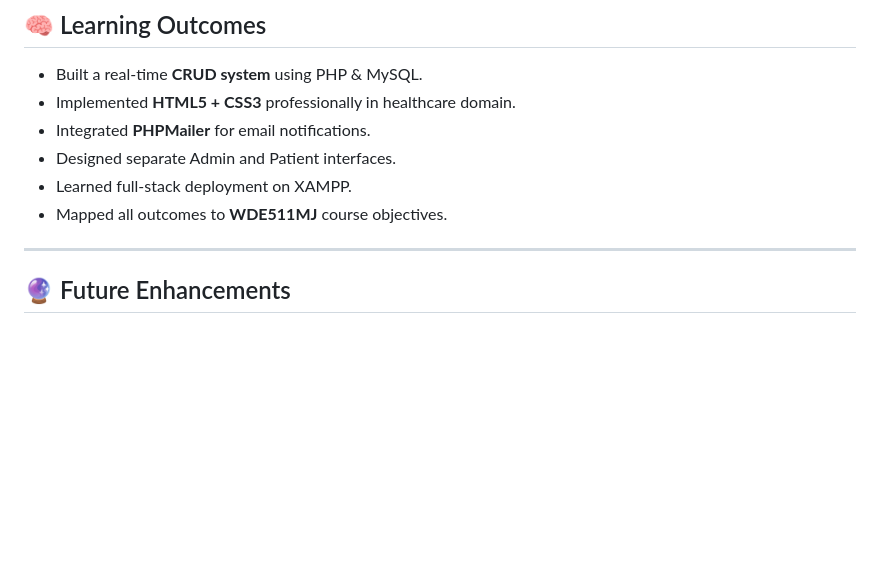
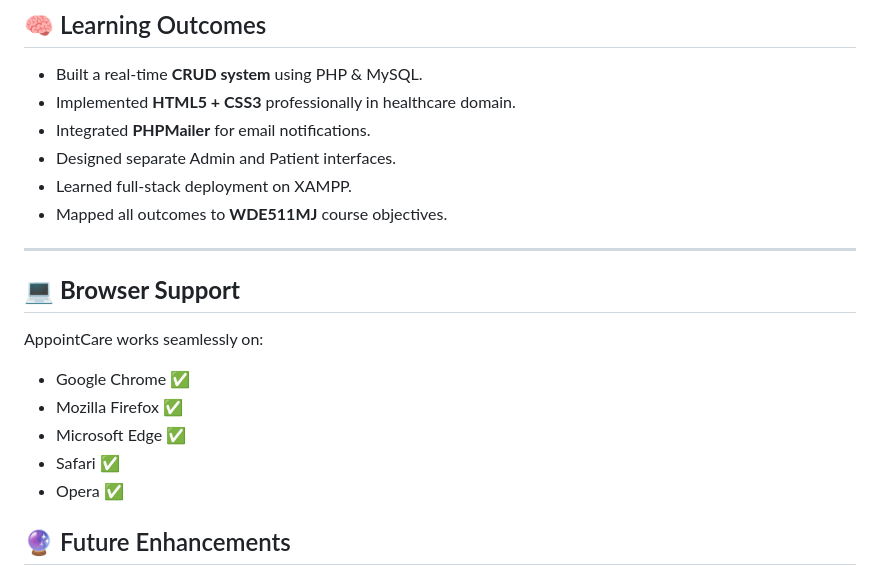
Before and after one commit to Ghinaiya-Deep/AppointCare-Healthcare-Appointment-System, a Markdown page: README.md, the part around the change. GitHub-like rendering; blank space fills up the shorter version.

```diff
--- a/README.md
+++ b/README.md
@@ -165,6 +165,15 @@ AppointCare/
 * Mapped all outcomes to **WDE511MJ** course objectives.
 
 ---
+## 💻 **Browser Support**
+
+AppointCare works seamlessly on:
+
+* Google Chrome ✅
+* Mozilla Firefox ✅
+* Microsoft Edge ✅
+* Safari ✅
+* Opera ✅
 
 ## 🔮 Future Enhancements
 
```
